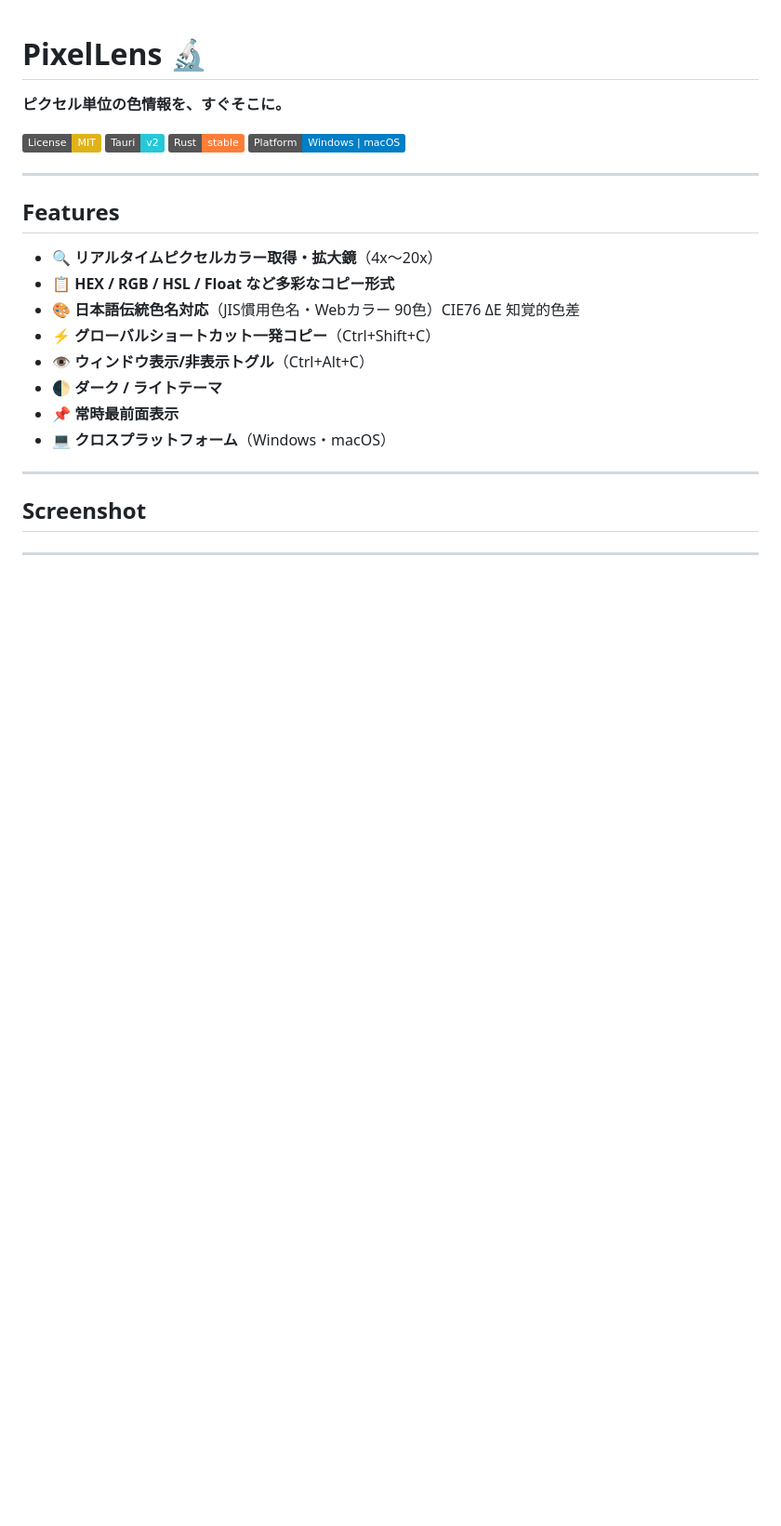
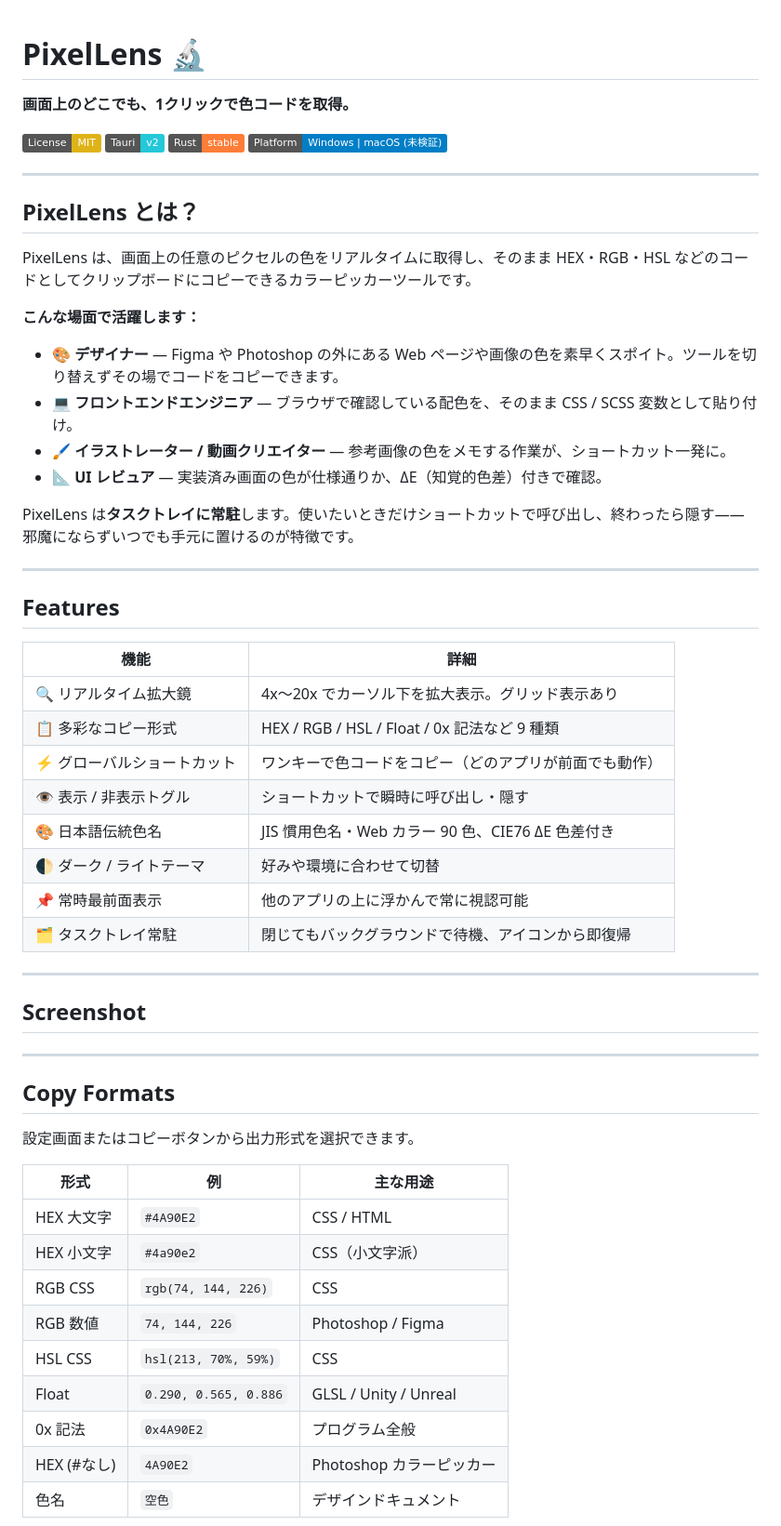
Before and after one commit to suzuki-black/pixel-lens, a Markdown page: README.md, the part around one of its changes. Shown at 93% size. Drawn GitHub-style; badges without logos; blank space fills up the shorter version.

```diff
--- a/README.md
+++ b/README.md
@@ -1,24 +1,41 @@
 # PixelLens 🔬
 
-**ピクセル単位の色情報を、すぐそこに。**
+**画面上のどこでも、1クリックで色コードを取得。**
 
 [![License: MIT](https://img.shields.io/badge/License-MIT-yellow.svg)](./LICENSE)
 [![Tauri v2](https://img.shields.io/badge/Tauri-v2-24C8D8?logo=tauri&logoColor=white)](https://tauri.app)
 [![Rust](https://img.shields.io/badge/Rust-stable-orange?logo=rust&logoColor=white)](https://www.rust-lang.org)
-[![Platform](https://img.shields.io/badge/Platform-Windows%20%7C%20macOS-blue)](https://github.com/suzuki-black/pixel-lens/releases)
+[![Platform](https://img.shields.io/badge/Platform-Windows%20%7C%20macOS%20(未検証)-blue)](#動作確認状況)
+
+---
+
+## PixelLens とは？
+
+PixelLens は、画面上の任意のピクセルの色をリアルタイムに取得し、そのまま HEX・RGB・HSL などのコードとしてクリップボードにコピーできるカラーピッカーツールです。
+
+**こんな場面で活躍します：**
+
+- 🎨 **デザイナー** — Figma や Photoshop の外にある Web ページや画像の色を素早くスポイト。ツールを切り替えずその場でコードをコピーできます。
+- 💻 **フロントエンドエンジニア** — ブラウザで確認している配色を、そのまま CSS / SCSS 変数として貼り付け。
+- 🖌️ **イラストレーター / 動画クリエイター** — 参考画像の色をメモする作業が、ショートカット一発に。
+- 📐 **UI レビュア** — 実装済み画面の色が仕様通りか、ΔE（知覚的色差）付きで確認。
+
+PixelLens は**タスクトレイに常駐**します。使いたいときだけショートカットで呼び出し、終わったら隠す——邪魔にならずいつでも手元に置けるのが特徴です。
 
 ---
 
 ## Features
 
-- 🔍 **リアルタイムピクセルカラー取得・拡大鏡**（4x〜20x）
-- 📋 **HEX / RGB / HSL / Float など多彩なコピー形式**
-- 🎨 **日本語伝統色名対応**（JIS慣用色名・Webカラー 90色）CIE76 ΔE 知覚的色差
-- ⚡ **グローバルショートカット一発コピー**（Ctrl+Shift+C）
-- 👁️ **ウィンドウ表示/非表示トグル**（Ctrl+Alt+C）
-- 🌓 **ダーク / ライトテーマ**
-- 📌 **常時最前面表示**
-- 💻 **クロスプラットフォーム**（Windows・macOS）
+| 機能 | 詳細 |
+|---|---|
+| 🔍 リアルタイム拡大鏡 | 4x〜20x でカーソル下を拡大表示。グリッド表示あり |
+| 📋 多彩なコピー形式 | HEX / RGB / HSL / Float / 0x 記法など 9 種類 |
+| ⚡ グローバルショートカット | ワンキーで色コードをコピー（どのアプリが前面でも動作） |
+| 👁️ 表示 / 非表示トグル | ショートカットで瞬時に呼び出し・隠す |
+| 🎨 日本語伝統色名 | JIS 慣用色名・Web カラー 90 色、CIE76 ΔE 色差付き |
+| 🌓 ダーク / ライトテーマ | 好みや環境に合わせて切替 |
+| 📌 常時最前面表示 | 他のアプリの上に浮かんで常に視認可能 |
+| 🗂️ タスクトレイ常駐 | 閉じてもバックグラウンドで待機、アイコンから即復帰 |
 
 ---
 
@@ -28,3 +45,19 @@
 
 ---
 
+## Copy Formats
+
+設定画面またはコピーボタンから出力形式を選択できます。
+
+| 形式 | 例 | 主な用途 |
+|---|---|---|
+| HEX 大文字 | `#4A90E2` | CSS / HTML |
+| HEX 小文字 | `#4a90e2` | CSS（小文字派） |
+| RGB CSS | `rgb(74, 144, 226)` | CSS |
+| RGB 数値 | `74, 144, 226` | Photoshop / Figma |
+| HSL CSS | `hsl(213, 70%, 59%)` | CSS |
+| Float | `0.290, 0.565, 0.886` | GLSL / Unity / Unreal |
+| 0x 記法 | `0x4A90E2` | プログラム全般 |
+| HEX (#なし) | `4A90E2` | Photoshop カラーピッカー |
+| 色名 | `空色` | デザインドキュメント |
+
```
Also changed, not shown: other parts of README.md (+46 -35 lines).
